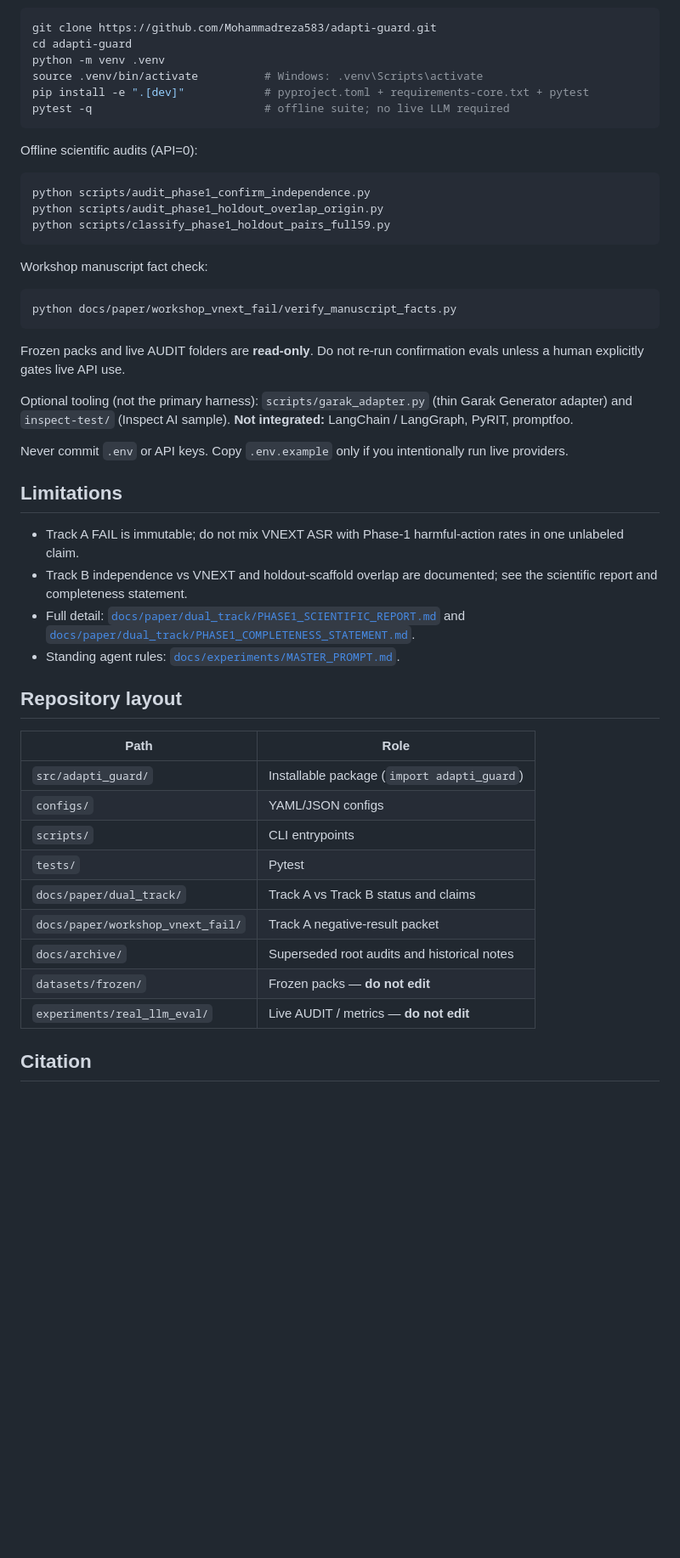
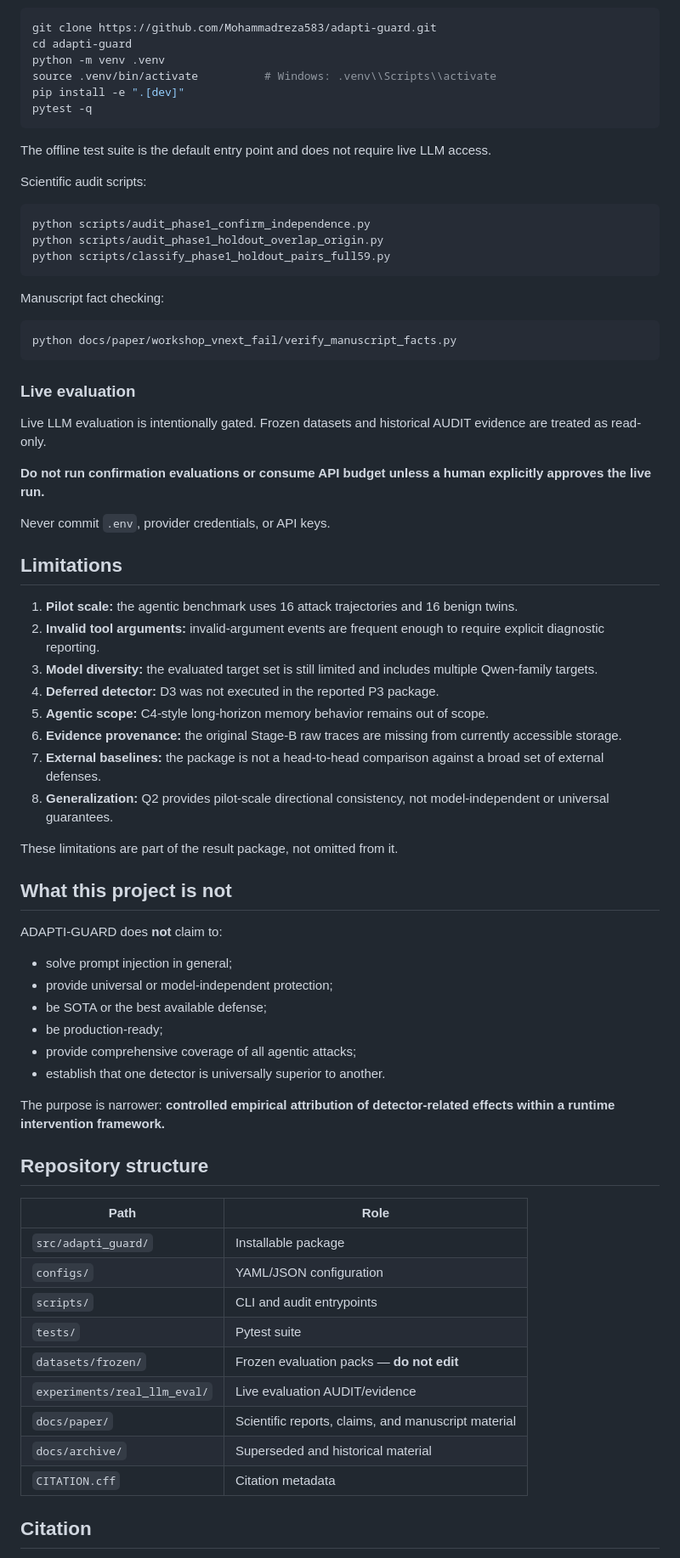
Before and after one commit to MohammadRezaShiraziMatin/adapti-guard, a Markdown page: README.md, the part around one of its changes. Shown at 85% size. Drawn GitHub-style; blank space fills up the shorter version.

Commit message:
docs: restructure README for research positioning

````diff
--- a/README.md
+++ b/README.md
@@ -26,12 +159,14 @@ Track A has **no** 95% CI for δ̂ in AUDIT (documented BLOCKING GAP — do not
 git clone https://github.com/Mohammadreza583/adapti-guard.git
 cd adapti-guard
 python -m venv .venv
-source .venv/bin/activate          # Windows: .venv\Scripts\activate
-pip install -e ".[dev]"            # pyproject.toml + requirements-core.txt + pytest
-pytest -q                          # offline suite; no live LLM required
+source .venv/bin/activate          # Windows: .venv\\Scripts\\activate
+pip install -e ".[dev]"
+pytest -q
 ```
 
-Offline scientific audits (API=0):
+The offline test suite is the default entry point and does not require live LLM access.
+
+Scientific audit scripts:
 
 ```bash
 python scripts/audit_phase1_confirm_independence.py
@@ -39,38 +174,59 @@ python scripts/audit_phase1_holdout_overlap_origin.py
 python scripts/classify_phase1_holdout_pairs_full59.py
 ```
 
-Workshop manuscript fact check:
+Manuscript fact checking:
 
 ```bash
 python docs/paper/workshop_vnext_fail/verify_manuscript_facts.py
 ```
 
-Frozen packs and live AUDIT folders are **read-only**. Do not re-run confirmation evals unless a human explicitly gates live API use.
+### Live evaluation
 
-Optional tooling (not the primary harness): `scripts/garak_adapter.py` (thin Garak Generator adapter) and `inspect-test/` (Inspect AI sample). **Not integrated:** LangChain / LangGraph, PyRIT, promptfoo.
+Live LLM evaluation is intentionally gated. Frozen datasets and historical AUDIT evidence are treated as read-only.
 
-Never commit `.env` or API keys. Copy `.env.example` only if you intentionally run live providers.
+**Do not run confirmation evaluations or consume API budget unless a human explicitly approves the live run.**
+
+Never commit `.env`, provider credentials, or API keys.
 
 ## Limitations
 
-- Track A FAIL is immutable; do not mix VNEXT ASR with Phase-1 harmful-action rates in one unlabeled claim.
-- Track B independence vs VNEXT and holdout-scaffold overlap are documented; see the scientific report and completeness statement.
-- Full detail: [`docs/paper/dual_track/PHASE1_SCIENTIFIC_REPORT.md`](docs/paper/dual_track/PHASE1_SCIENTIFIC_REPORT.md) and [`docs/paper/dual_track/PHASE1_COMPLETENESS_STATEMENT.md`](docs/paper/dual_track/PHASE1_COMPLETENESS_STATEMENT.md).
-- Standing agent rules: [`docs/experiments/MASTER_PROMPT.md`](docs/experiments/MASTER_PROMPT.md).
+1. **Pilot scale:** the agentic benchmark uses 16 attack trajectories and 16 benign twins.
+2. **Invalid tool arguments:** invalid-argument events are frequent enough to require explicit diagnostic reporting.
+3. **Model diversity:** the evaluated target set is still limited and includes multiple Qwen-family targets.
+4. **Deferred detector:** D3 was not executed in the reported P3 package.
+5. **Agentic scope:** C4-style long-horizon memory behavior remains out of scope.
+6. **Evidence provenance:** the original Stage-B raw traces are missing from currently accessible storage.
+7. **External baselines:** the package is not a head-to-head comparison against a broad set of external defenses.
+8. **Generalization:** Q2 provides pilot-scale directional consistency, not model-independent or universal guarantees.
 
-## Repository layout
+These limitations are part of the result package, not omitted from it.
+
+## What this project is not
+
+ADAPTI-GUARD does **not** claim to:
+
+- solve prompt injection in general;
+- provide universal or model-independent protection;
+- be SOTA or the best available defense;
+- be production-ready;
+- provide comprehensive coverage of all agentic attacks;
+- establish that one detector is universally superior to another.
+
+The purpose is narrower: **controlled empirical attribution of detector-related effects within a runtime intervention framework.**
+
+## Repository structure
 
 | Path | Role |
-|------|------|
-| `src/adapti_guard/` | Installable package (`import adapti_guard`) |
-| `configs/` | YAML/JSON configs |
-| `scripts/` | CLI entrypoints |
-| `tests/` | Pytest |
-| `docs/paper/dual_track/` | Track A vs Track B status and claims |
-| `docs/paper/workshop_vnext_fail/` | Track A negative-result packet |
-| `docs/archive/` | Superseded root audits and historical notes |
-| `datasets/frozen/` | Frozen packs — **do not edit** |
-| `experiments/real_llm_eval/` | Live AUDIT / metrics — **do not edit** |
+| --- | --- |
+| `src/adapti_guard/` | Installable package |
+| `configs/` | YAML/JSON configuration |
+| `scripts/` | CLI and audit entrypoints |
+| `tests/` | Pytest suite |
+| `datasets/frozen/` | Frozen evaluation packs — **do not edit** |
+| `experiments/real_llm_eval/` | Live evaluation AUDIT/evidence |
+| `docs/paper/` | Scientific reports, claims, and manuscript material |
+| `docs/archive/` | Superseded and historical material |
+| `CITATION.cff` | Citation metadata |
 
 ## Citation
 
````
Also changed, not shown: other parts of README.md (+152 -15 lines).
